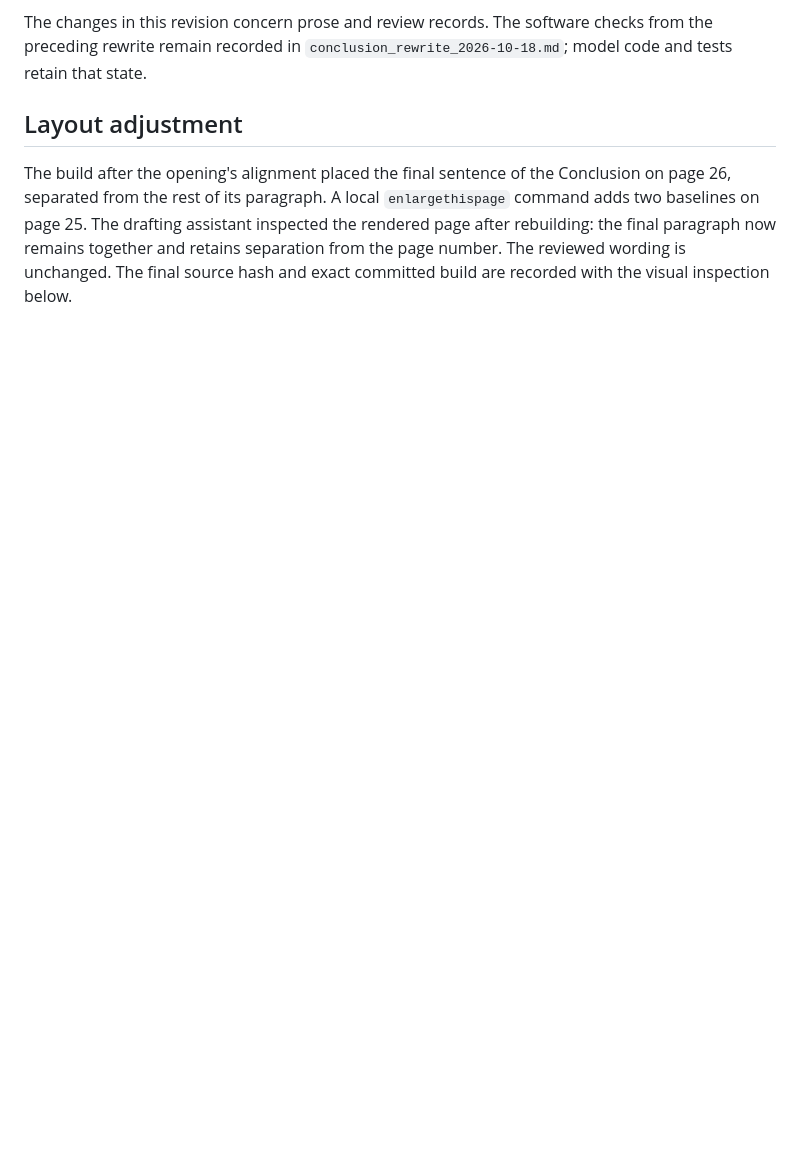
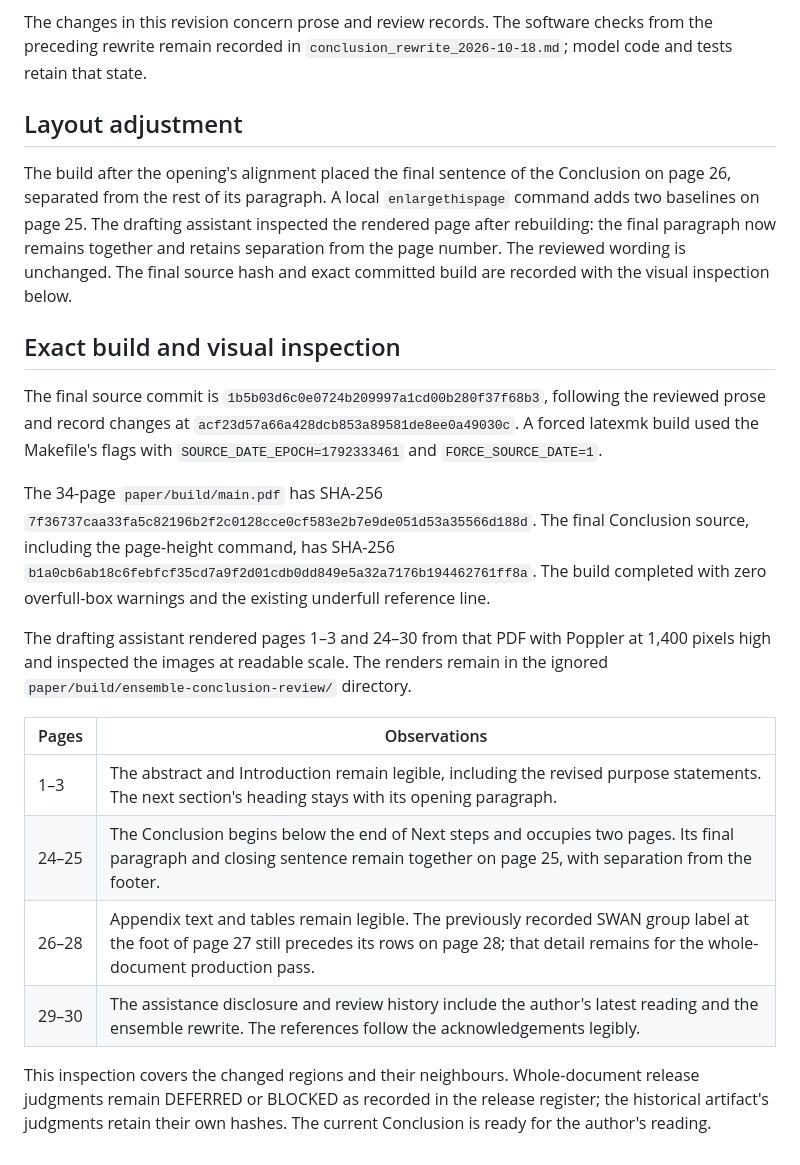
Before and after one commit to dgoldman0/world-crafting, a Markdown page: paper/review/conclusion_ensemble_rewrite_2026-10-18.md, the part around the change. Rendered like a GitHub page; blank space fills up the shorter version.

Commit message:
Record the ensemble draft's exact build, document its visual inspection
Identify the final manuscript source commit, the Conclusion source hash and the 34-page PDF hash after a forced build with the source commit's timestamp. Keep the wording reviewed in round 13 distinct from the subsequent page-height adjustment.

Record inspection of the abstract and Introduction on pages 1–3 and the Conclusion, appendix and disclosure on pages 24–30. The concluding paragraph remains together; the existing SWAN table group break remains recorded for the whole-document production pass.

Retain the author's reading as the next review and preserve the historical release judgments. This commit changes the review record alone. Diff whitespace checks passed; the recorded PDF has zero overfull-box warnings and the existing underfull reference line.

```diff
--- a/paper/review/conclusion_ensemble_rewrite_2026-10-18.md
+++ b/paper/review/conclusion_ensemble_rewrite_2026-10-18.md
@@ -82,3 +82,30 @@ from the rest of its paragraph. A local `enlargethispage` command adds two basel
 assistant inspected the rendered page after rebuilding: the final paragraph now remains together and
 retains separation from the page number. The reviewed wording is unchanged. The final source hash and
 exact committed build are recorded with the visual inspection below.
+
+## Exact build and visual inspection
+
+The final source commit is `1b5b03d6c0e0724b209997a1cd00b280f37f68b3`, following the reviewed prose
+and record changes at `acf23d57a66a428dcb853a89581de8ee0a49030c`. A forced latexmk build used the
+Makefile's flags with `SOURCE_DATE_EPOCH=1792333461` and `FORCE_SOURCE_DATE=1`.
+
+The 34-page `paper/build/main.pdf` has SHA-256
+`7f36737caa33fa5c82196b2f2c0128cce0cf583e2b7e9de051d53a35566d188d`.
+The final Conclusion source, including the page-height command, has SHA-256
+`b1a0cb6ab18c6febfcf35cd7a9f2d01cdb0dd849e5a32a7176b194462761ff8a`.
+The build completed with zero overfull-box warnings and the existing underfull reference line.
+
+The drafting assistant rendered pages 1–3 and 24–30 from that PDF with Poppler at 1,400 pixels high and
+inspected the images at readable scale. The renders remain in the ignored
+`paper/build/ensemble-conclusion-review/` directory.
+
+| Pages | Observations |
+|---|---|
+| 1–3 | The abstract and Introduction remain legible, including the revised purpose statements. The next section's heading stays with its opening paragraph. |
+| 24–25 | The Conclusion begins below the end of Next steps and occupies two pages. Its final paragraph and closing sentence remain together on page 25, with separation from the footer. |
+| 26–28 | Appendix text and tables remain legible. The previously recorded SWAN group label at the foot of page 27 still precedes its rows on page 28; that detail remains for the whole-document production pass. |
+| 29–30 | The assistance disclosure and review history include the author's latest reading and the ensemble rewrite. The references follow the acknowledgements legibly. |
+
+This inspection covers the changed regions and their neighbours. Whole-document release judgments remain
+DEFERRED or BLOCKED as recorded in the release register; the historical artifact's judgments retain their
+own hashes. The current Conclusion is ready for the author's reading.
```
